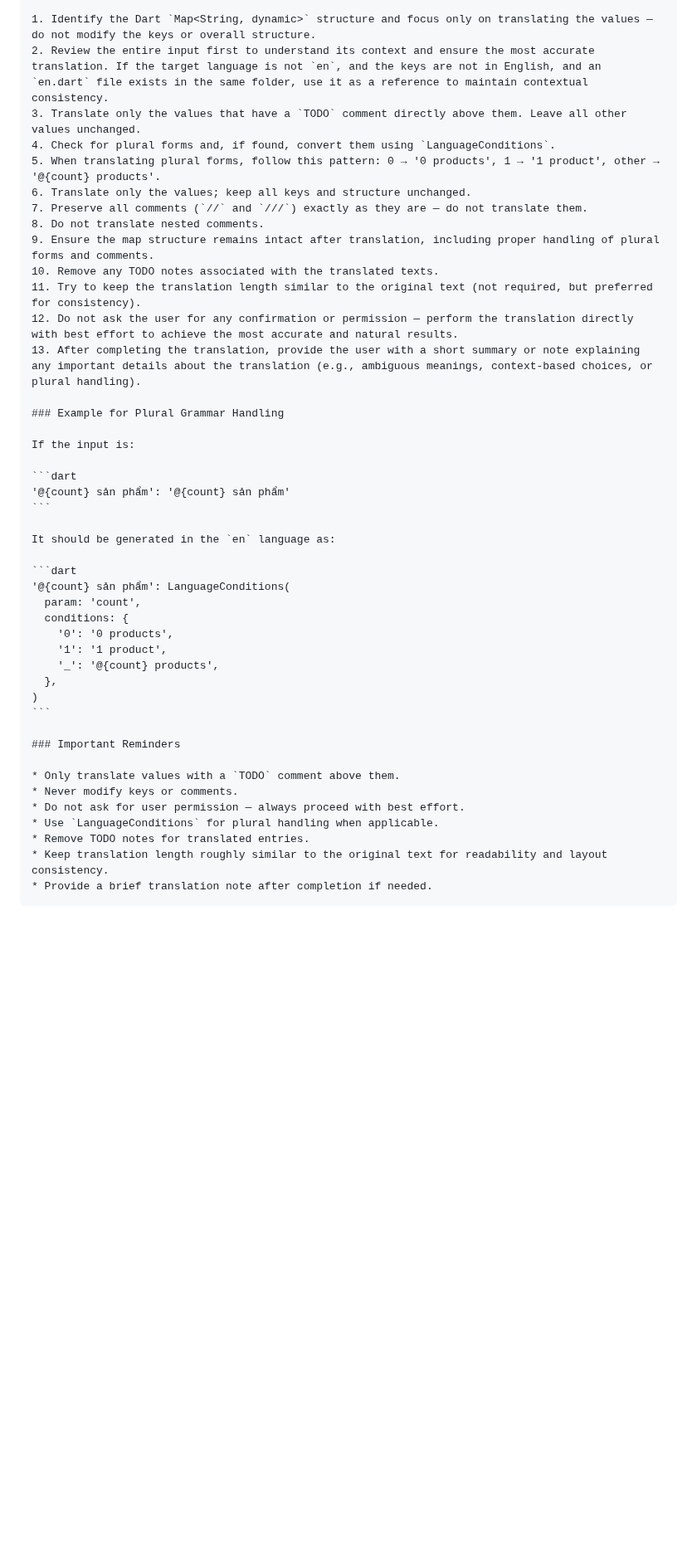
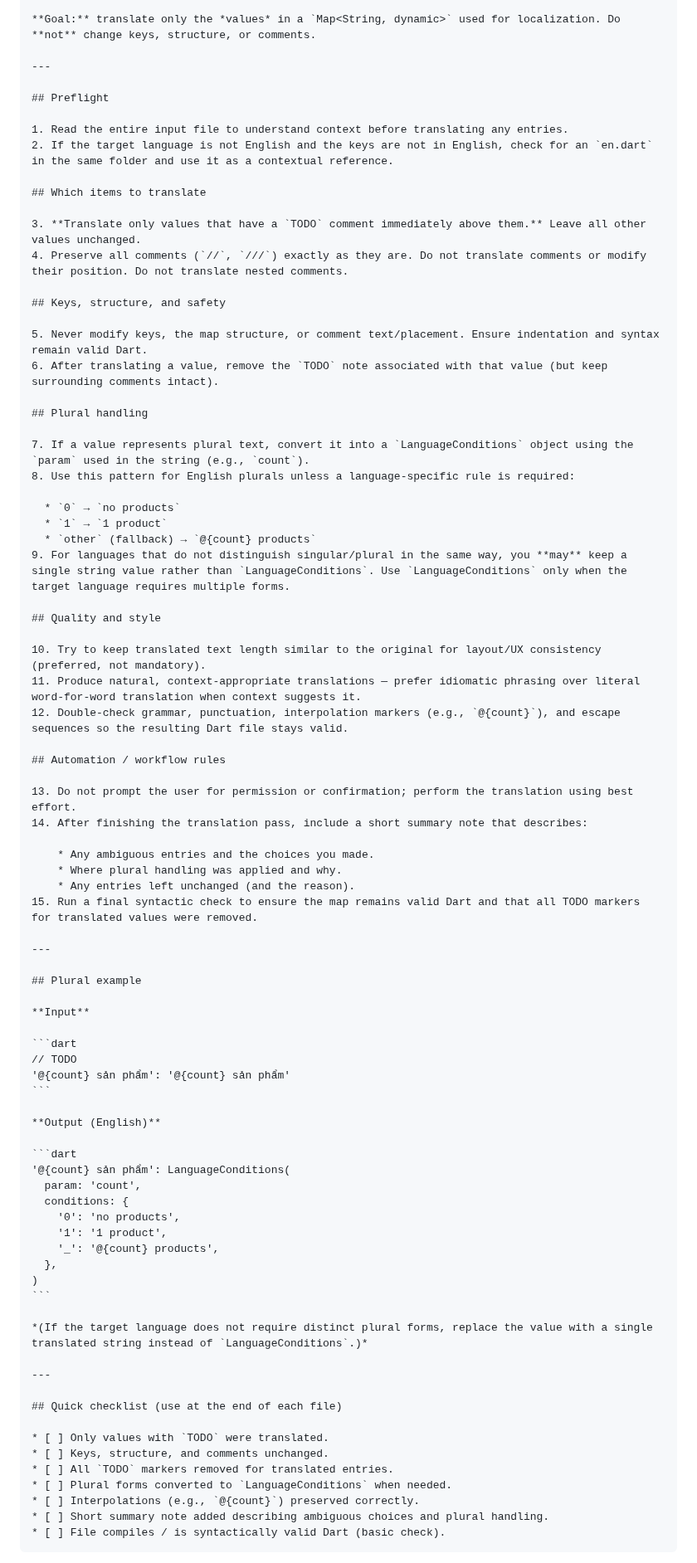
Before and after one commit to lamnhan066/language_helper, a Markdown page: README.md, the part around one of its changes. Shown at 83% size. Drawn GitHub-style; folded sections open; blank space fills up the shorter version.

Commit message:
docs: update README.md to enhance AI translation instructions, clarify translation procedures, and improve overall structure and readability

`````diff
--- a/README.md
+++ b/README.md
@@ -926,48 +803,86 @@ final en = {
 
-  1. Identify the Dart `Map<String, dynamic>` structure and focus only on translating the values — do not modify the keys or overall structure.
-  2. Review the entire input first to understand its context and ensure the most accurate translation. If the target language is not `en`, and the keys are not in English, and an `en.dart` file exists in the same folder, use it as a reference to maintain contextual consistency.
-  3. Translate only the values that have a `TODO` comment directly above them. Leave all other values unchanged.
-  4. Check for plural forms and, if found, convert them using `LanguageConditions`.
-  5. When translating plural forms, follow this pattern: 0 → '0 products', 1 → '1 product', other → '@{count} products'.
-  6. Translate only the values; keep all keys and structure unchanged.
-  7. Preserve all comments (`//` and `///`) exactly as they are — do not translate them.
-  8. Do not translate nested comments.
-  9. Ensure the map structure remains intact after translation, including proper handling of plural forms and comments.
-  10. Remove any TODO notes associated with the translated texts.
-  11. Try to keep the translation length similar to the original text (not required, but preferred for consistency).
-  12. Do not ask the user for any confirmation or permission — perform the translation directly with best effort to achieve the most accurate and natural results.
-  13. After completing the translation, provide the user with a short summary or note explaining any important details about the translation (e.g., ambiguous meanings, context-based choices, or plural handling).
+  **Goal:** translate only the *values* in a `Map<String, dynamic>` used for localization. Do **not** change keys, structure, or comments.
 
-  ### Example for Plural Grammar Handling
+  ---
 
-  If the input is:
+  ## Preflight
+
+  1. Read the entire input file to understand context before translating any entries.
+  2. If the target language is not English and the keys are not in English, check for an `en.dart` in the same folder and use it as a contextual reference.
+
+  ## Which items to translate
+
+  3. **Translate only values that have a `TODO` comment immediately above them.** Leave all other values unchanged.
+  4. Preserve all comments (`//`, `///`) exactly as they are. Do not translate comments or modify their position. Do not translate nested comments.
+
+  ## Keys, structure, and safety
+
+  5. Never modify keys, the map structure, or comment text/placement. Ensure indentation and syntax remain valid Dart.
+  6. After translating a value, remove the `TODO` note associated with that value (but keep surrounding comments intact).
+
+  ## Plural handling
+
+  7. If a value represents plural text, convert it into a `LanguageConditions` object using the `param` used in the string (e.g., `count`).
+  8. Use this pattern for English plurals unless a language-specific rule is required:
+
+    * `0` → `no products`
+    * `1` → `1 product`
+    * `other` (fallback) → `@{count} products`
+  9. For languages that do not distinguish singular/plural in the same way, you **may** keep a single string value rather than `LanguageConditions`. Use `LanguageConditions` only when the target language requires multiple forms.
+
+  ## Quality and style
+
+  10. Try to keep translated text length similar to the original for layout/UX consistency (preferred, not mandatory).
+  11. Produce natural, context-appropriate translations — prefer idiomatic phrasing over literal word-for-word translation when context suggests it.
+  12. Double-check grammar, punctuation, interpolation markers (e.g., `@{count}`), and escape sequences so the resulting Dart file stays valid.
+
+  ## Automation / workflow rules
+
+  13. Do not prompt the user for permission or confirmation; perform the translation using best effort.
+  14. After finishing the translation pass, include a short summary note that describes:
+
+      * Any ambiguous entries and the choices you made.
+      * Where plural handling was applied and why.
+      * Any entries left unchanged (and the reason).
+  15. Run a final syntactic check to ensure the map remains valid Dart and that all TODO markers for translated values were removed.
+
+  ---
+
+  ## Plural example
+
+  **Input**
 
   ```dart
+  // TODO
   '@{count} sản phẩm': '@{count} sản phẩm'
   ```
 
-  It should be generated in the `en` language as:
+  **Output (English)**
 
   ```dart
   '@{count} sản phẩm': LanguageConditions(
     param: 'count',
     conditions: {
-      '0': '0 products',
+      '0': 'no products',
       '1': '1 product',
       '_': '@{count} products',
     },
   )
   ```
 
-  ### Important Reminders
+  *(If the target language does not require distinct plural forms, replace the value with a single translated string instead of `LanguageConditions`.)*
 
-  * Only translate values with a `TODO` comment above them.
-  * Never modify keys or comments.
-  * Do not ask for user permission — always proceed with best effort.
-  * Use `LanguageConditions` for plural handling when applicable.
-  * Remove TODO notes for translated entries.
-  * Keep translation length roughly similar to the original text for readability and layout consistency.
-  * Provide a brief translation note after completion if needed.
+  ---
+
+  ## Quick checklist (use at the end of each file)
+
+  * [ ] Only values with `TODO` were translated.
+  * [ ] Keys, structure, and comments unchanged.
+  * [ ] All `TODO` markers removed for translated entries.
+  * [ ] Plural forms converted to `LanguageConditions` when needed.
+  * [ ] Interpolations (e.g., `@{count}`) preserved correctly.
+  * [ ] Short summary note added describing ambiguous choices and plural handling.
+  * [ ] File compiles / is syntactically valid Dart (basic check).
   ````
 
 </details>
`````
Also changed, not shown: other parts of README.md (+9 -129 lines).
